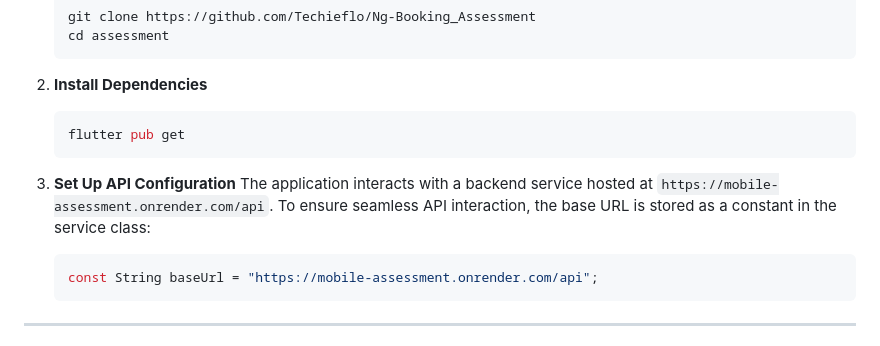
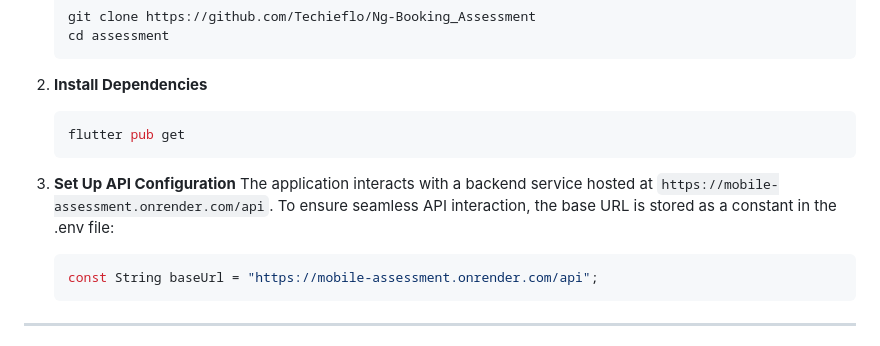
Before and after one commit to Techieflo/Ng-Booking_Assessment, a Markdown page: README.md, the part around the change. Drawn GitHub-style.

````diff
--- a/README.md
+++ b/README.md
@@ -38,7 +38,7 @@ Before running the application, ensure you have the following installed:
    ```
 
 3. **Set Up API Configuration**
-   The application interacts with a backend service hosted at `https://mobile-assessment.onrender.com/api`. To ensure seamless API interaction, the base URL is stored as a constant in the service class:
+   The application interacts with a backend service hosted at `https://mobile-assessment.onrender.com/api`. To ensure seamless API interaction, the base URL is stored as a constant in the .env file:
    ```dart
    const String baseUrl = "https://mobile-assessment.onrender.com/api";
    ```
````
